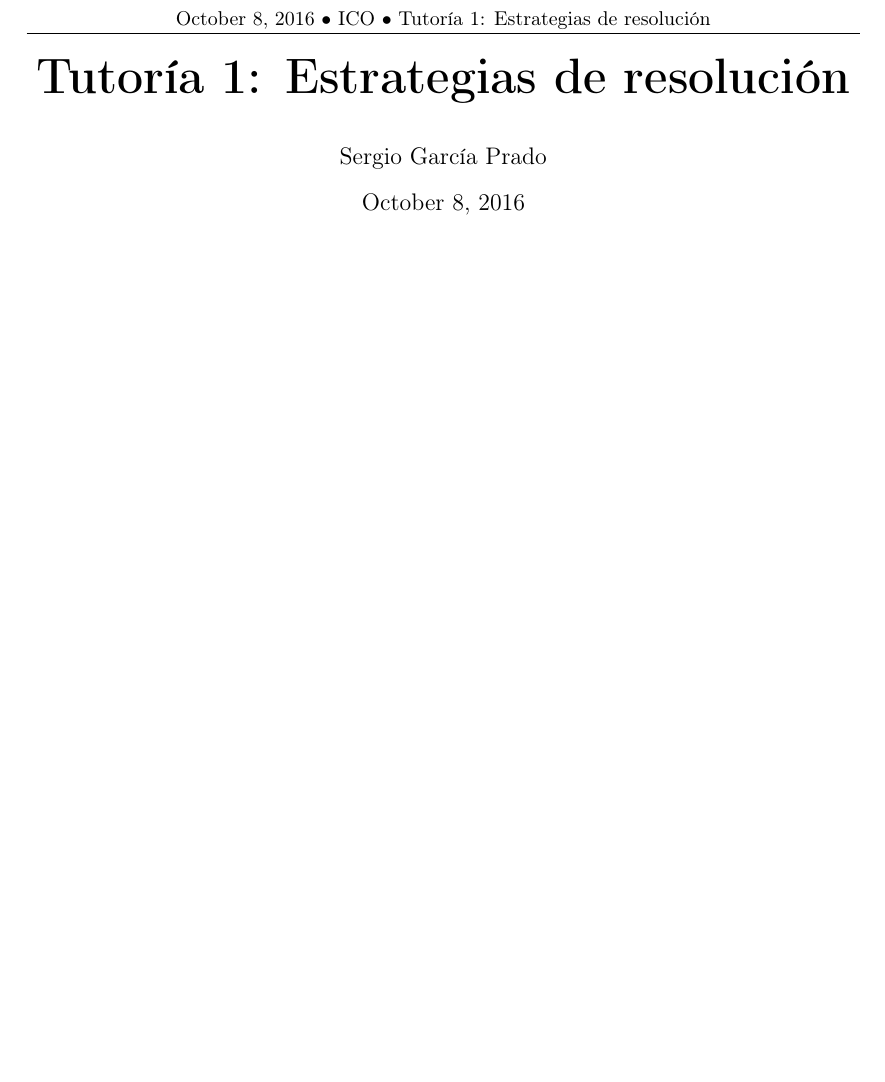
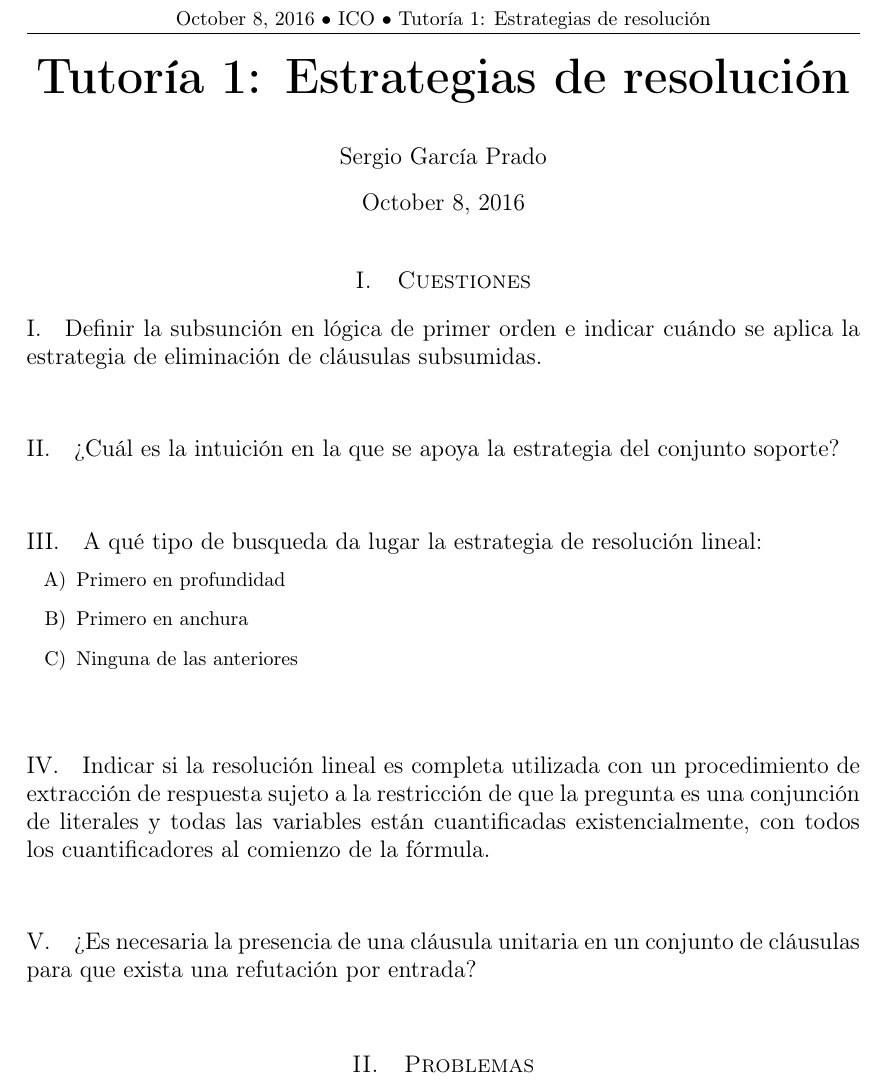
Before and after one commit to garciparedes/knowledge-engineering-solving-strategies-questions, a LaTeX document (article.tex): part of the page, cut so that both start at the same text, the shorter picture padded with empty space. The pictures show the PDF file article.pdf that the author committed with the source.

Commit message:
Worked on titles of cuestions

```diff
--- a/article.tex
+++ b/article.tex
@@ -57,4 +58,40 @@
 %	TEXT
 %----------------------------------------------------------------------------------------
 
+	\section{Cuestiones}
+
+
+		\subsection{Definir la subsunción en lógica de primer orden e indicar cuándo se aplica la estrategia de eliminación de cláusulas subsumidas.}
+
+			\paragraph{}
+
+
+		\subsection{?`Cuál es la intuición en la que se apoya la estrategia del conjunto soporte?}
+
+			\paragraph{}
+
+
+		\subsection{A qué tipo de búsqueda da lugar la estrategia de resolución lineal:}
+
+			\begin{enumerate}[label=\Alph*)]
+				\item Primero en profundidad
+				\item Primero en anchura
+				\item Ninguna de las anteriores
+			\end{enumerate}
+
+			\paragraph{}
+
+
+		\subsection{Indicar si la resolución lineal es completa utilizada con un procedimiento de extracción de respuesta sujeto a la restricción de que la pregunta es una conjunción de literales y todas las variables están cuantificadas existencialmente, con todos los cuantificadores al comienzo de la fórmula.}
+			\paragraph{}
+
+
+		\subsection{?`Es necesaria la presencia de una cláusula unitaria en un conjunto de cláusulas para que exista una refutación por entrada?}
+
+			\paragraph{}
+
+
+	\section{Problemas}
+
+
 \end{document}
```
Also changed, not shown: article.pdf, article.tex (1 more changed lines).
